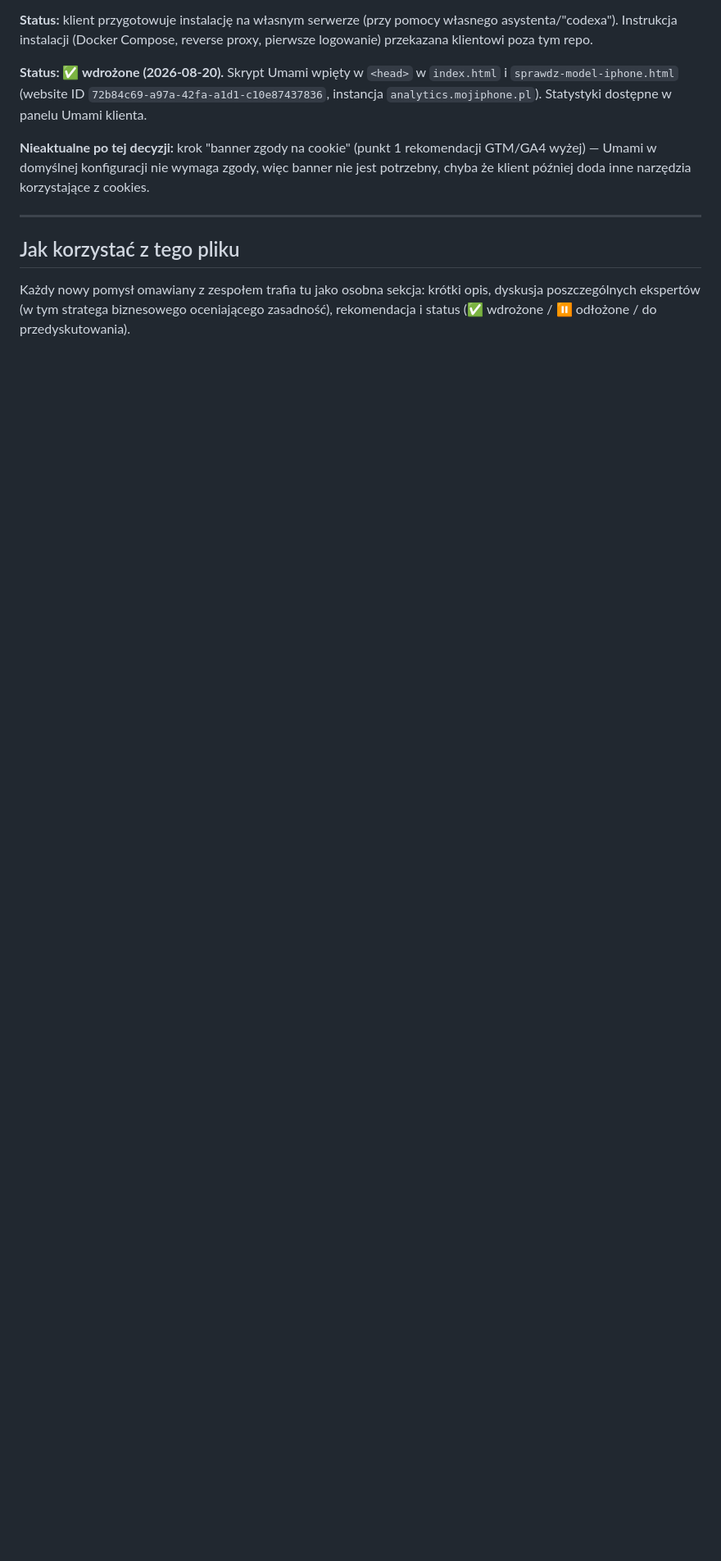
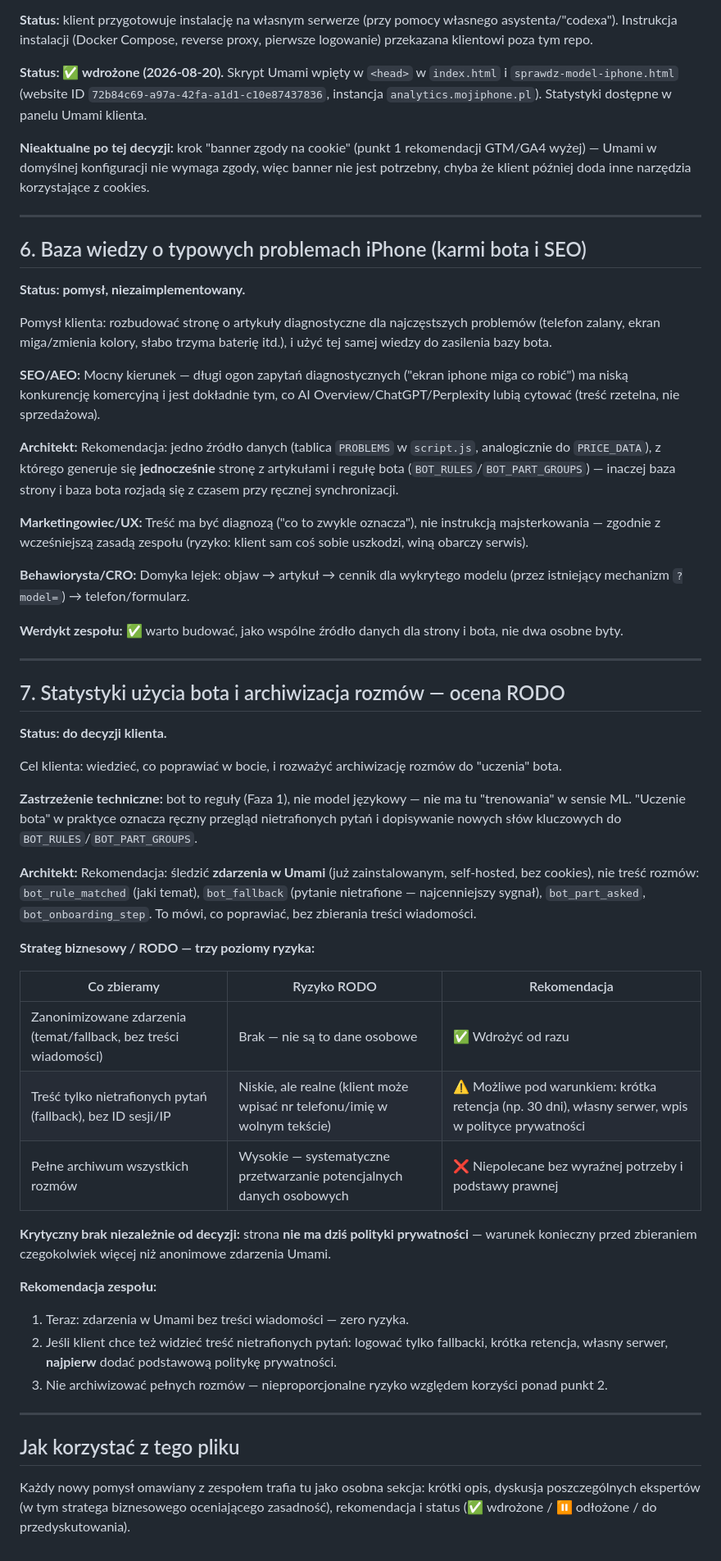
Before and after one commit to tomtecki/Iphone, a Markdown page: pomysły.md, the part around the change. Shown at 82% size. GitHub-like rendering; blank space fills up the shorter version.

Commit message:
Dodaj do pomysly.md: baza wiedzy o problemach iPhone (SEO + bot) i ocena RODO statystyk/archiwizacji rozmów bota
Co-Authored-By: Claude Sonnet 5 <noreply@anthropic.com>

```diff
--- a/pomysły.md
+++ b/pomysły.md
@@ -115,6 +115,51 @@ Klient ma własny serwer i woli hostować analitykę samodzielnie. Zespół omó
 
 ---
 
+## 6. Baza wiedzy o typowych problemach iPhone (karmi bota i SEO)
+
+**Status: pomysł, niezaimplementowany.**
+
+Pomysł klienta: rozbudować stronę o artykuły diagnostyczne dla najczęstszych problemów (telefon zalany, ekran miga/zmienia kolory, słabo trzyma baterię itd.), i użyć tej samej wiedzy do zasilenia bazy bota.
+
+**SEO/AEO:** Mocny kierunek — długi ogon zapytań diagnostycznych ("ekran iphone miga co robić") ma niską konkurencję komercyjną i jest dokładnie tym, co AI Overview/ChatGPT/Perplexity lubią cytować (treść rzetelna, nie sprzedażowa).
+
+**Architekt:** Rekomendacja: jedno źródło danych (tablica `PROBLEMS` w `script.js`, analogicznie do `PRICE_DATA`), z którego generuje się **jednocześnie** stronę z artykułami i regułę bota (`BOT_RULES`/`BOT_PART_GROUPS`) — inaczej baza strony i baza bota rozjadą się z czasem przy ręcznej synchronizacji.
+
+**Marketingowiec/UX:** Treść ma być diagnozą ("co to zwykle oznacza"), nie instrukcją majsterkowania — zgodnie z wcześniejszą zasadą zespołu (ryzyko: klient sam coś sobie uszkodzi, winą obarczy serwis).
+
+**Behawiorysta/CRO:** Domyka lejek: objaw → artykuł → cennik dla wykrytego modelu (przez istniejący mechanizm `?model=`) → telefon/formularz.
+
+**Werdykt zespołu:** ✅ warto budować, jako wspólne źródło danych dla strony i bota, nie dwa osobne byty.
+
+---
+
+## 7. Statystyki użycia bota i archiwizacja rozmów — ocena RODO
+
+**Status: do decyzji klienta.**
+
+Cel klienta: wiedzieć, co poprawiać w bocie, i rozważyć archiwizację rozmów do "uczenia" bota.
+
+**Zastrzeżenie techniczne:** bot to reguły (Faza 1), nie model językowy — nie ma tu "trenowania" w sensie ML. "Uczenie bota" w praktyce oznacza ręczny przegląd nietrafionych pytań i dopisywanie nowych słów kluczowych do `BOT_RULES`/`BOT_PART_GROUPS`.
+
+**Architekt:** Rekomendacja: śledzić **zdarzenia w Umami** (już zainstalowanym, self-hosted, bez cookies), nie treść rozmów: `bot_rule_matched` (jaki temat), `bot_fallback` (pytanie nietrafione — najcenniejszy sygnał), `bot_part_asked`, `bot_onboarding_step`. To mówi, co poprawiać, bez zbierania treści wiadomości.
+
+**Strateg biznesowy / RODO — trzy poziomy ryzyka:**
+
+| Co zbieramy | Ryzyko RODO | Rekomendacja |
+|---|---|---|
+| Zanonimizowane zdarzenia (temat/fallback, bez treści wiadomości) | Brak — nie są to dane osobowe | ✅ Wdrożyć od razu |
+| Treść tylko nietrafionych pytań (fallback), bez ID sesji/IP | Niskie, ale realne (klient może wpisać nr telefonu/imię w wolnym tekście) | ⚠️ Możliwe pod warunkiem: krótka retencja (np. 30 dni), własny serwer, wpis w polityce prywatności |
+| Pełne archiwum wszystkich rozmów | Wysokie — systematyczne przetwarzanie potencjalnych danych osobowych | ❌ Niepolecane bez wyraźnej potrzeby i podstawy prawnej |
+
+**Krytyczny brak niezależnie od decyzji:** strona **nie ma dziś polityki prywatności** — warunek konieczny przed zbieraniem czegokolwiek więcej niż anonimowe zdarzenia Umami.
+
+**Rekomendacja zespołu:**
+1. Teraz: zdarzenia w Umami bez treści wiadomości — zero ryzyka.
+2. Jeśli klient chce też widzieć treść nietrafionych pytań: logować tylko fallbacki, krótka retencja, własny serwer, **najpierw** dodać podstawową politykę prywatności.
+3. Nie archiwizować pełnych rozmów — nieproporcjonalne ryzyko względem korzyści ponad punkt 2.
+
+---
+
 ## Jak korzystać z tego pliku
 
 Każdy nowy pomysł omawiany z zespołem trafia tu jako osobna sekcja: krótki opis, dyskusja poszczególnych ekspertów (w tym stratega biznesowego oceniającego zasadność), rekomendacja i status (✅ wdrożone / ⏸ odłożone / do przedyskutowania).
```
